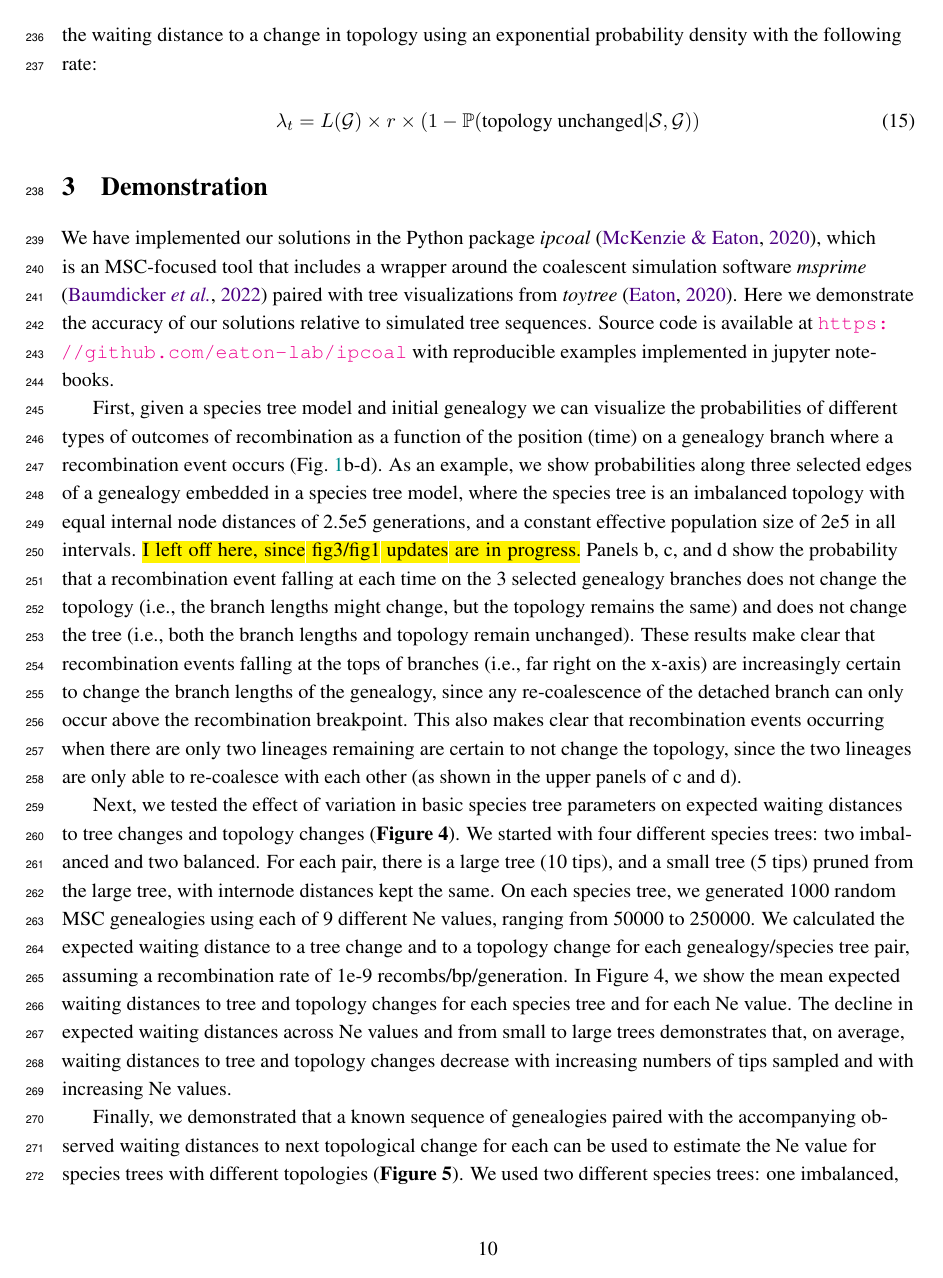
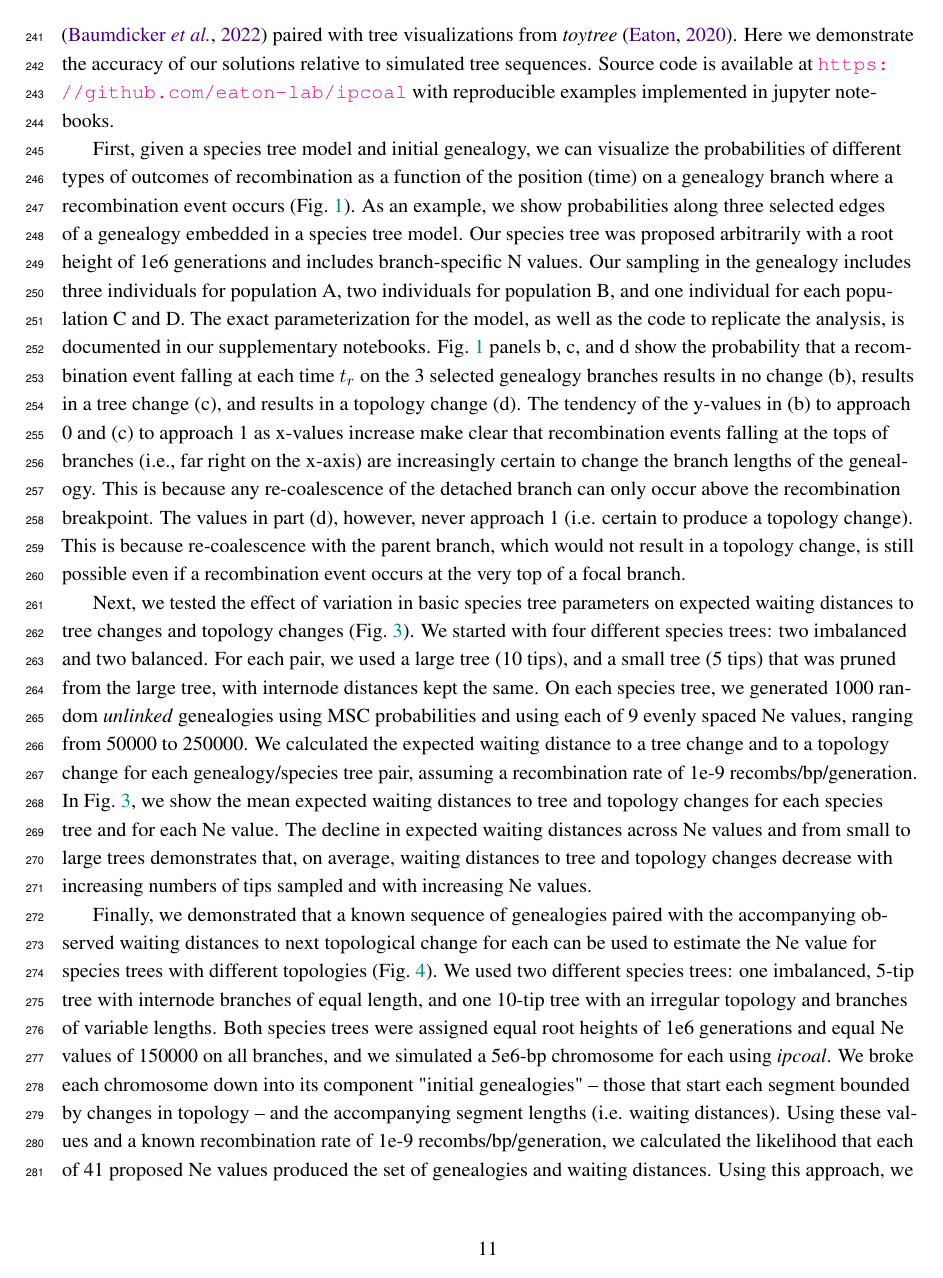
Before and after one commit to eaton-lab/waiting-distances, a LaTeX document (manuscript/waiting-distances.tex): page 10 of 21 before the commit and page 11 of 21 after it. Compiled offline with pdfLaTeX.

Commit message:
new version of figure 1 fnished, adjusted text mostly in Demonstration section and in figure 1 caption.

```diff
--- a/manuscript/waiting-distances.tex
+++ b/manuscript/waiting-distances.tex
@@ -138,3 +139,2 @@ the rate of coalescence, and can vary among different lineages.
 	(b-d) Recombination is modeled by detaching a branch at a specific time and
 	sampling a waiting time until it re-coalesces, leading to either no change,
-	a tree change (edge lengths), or topology change. Edges 2, 5, and 7 span multiple
@@ -1054,13 +1059,16 @@ with reproducible examples implemented in jupyter notebooks.
 % We adapted our solutions to python code, and we implemented them alongside the phylogenomic simulation package \emph{ipcoal} (an MSC-focused wrapper for the popular population genomic simulator \emph{msprime}) \citep{mckenzie_ipcoal_2020,baumdicker_efficient_2022}. Doing so facilitated three simple, illustrative analyses.
 
 % First, when given a species tree and initial genealogy, we could examine the probability
-First, given a species tree model and initial genealogy we can visualize the
+First, given a species tree model and initial genealogy, we can visualize the
 probabilities of different types of outcomes of recombination as a
 function of the position (time) on a genealogy branch where a recombination
-event occurs (Fig.~\ref{fig:fig1}b-d). As an example, we show probabilities along
-three selected edges of a genealogy embedded in a species tree model, where the
-species tree is an imbalanced topology with equal internal node distances of 2.5e5
-generations, and a constant effective population size of 2e5 in all intervals.
+event occurs (Fig.~\ref{fig:fig1}). As an example, we show probabilities along
+three selected edges of a genealogy embedded in a species tree model. Our species
+tree was proposed arbitrarily with a root height of 1e6 generations and
+includes branch-specific N values. Our sampling in the genealogy includes three individuals
+for population A, two individuals for population B, and one individual for each
+population C and D. The exact parameterization for the model, as well as the
+code to replicate the analysis, is documented in our supplementary notebooks.
  % tree model
 % of changes in the genealogy given a recombination event on a specific branch and at a
 % specific time. \textbf{Figure 3} illustrates the selection of three branches from a genealogy
@@ -1073,36 +1081,59 @@ generations, and a constant effective population size of 2e5 in all intervals.
 % and had
 % with constant Ne of 2e5 across species tree intervals.
 % Parts
-\hl{I left off here, since fig3/fig1 updates are in progress.}
-Panels b, c, and d show the probability that a recombination event falling at each
-time on the 3 selected genealogy branches does not change the topology (i.e.,
-the branch lengths might change, but the topology remains the same) and does not
-change the tree (i.e., both the branch lengths and topology remain unchanged).
-These results make clear that recombination events falling at the tops of branches
+%\hl{I left off here, since fig3/fig1 updates are in progress.}
+Fig.~\ref{fig:fig1} panels b, c, and d show the probability that a recombination event
+falling at each time $t_r$ on the 3 selected genealogy branches results in no change
+(b), results in a tree change (c), and results in a topology change (d).
+The tendency of the y-values in (b) to approach 0 and (c) to approach 1 as x-values increase
+make clear that recombination events falling at the tops of branches
 (i.e., far right on the x-axis) are increasingly certain to change the branch lengths
-of the genealogy, since any re-coalescence of the detached branch can only occur above
-the recombination breakpoint. This also makes clear that recombination events
-occurring when there are only two lineages remaining are certain to not change
-the topology, since the two lineages are only able to re-coalesce with each other
-(as shown in the upper panels of c and d).
-
-\begin{figure}
-	\centering
+of the genealogy. This is because any re-coalescence of the detached branch can only occur
+above the recombination breakpoint. The values in part (d), however, never approach 1 (i.e.
+certain to produce a topology change). This is because re-coalescence with the parent branch,
+which would not result in a topology change, is still possible even if
+a recombination event occurs at the very top of a focal branch.
+
+%\begin{figure}
+%	\centering
 	%\fbox{\rule[-.5cm]{4cm}{4cm} \rule[-.5cm]{4cm}{0cm}}
-	\includegraphics[width=0.9\textwidth]{figures/Fig4-bt_prob.pdf}
-	\caption{Probability that the topology and the tree remain unchanged, given a recombination event at a specific time on a specific branch. The species tree (a) was arbitrarily parameterized as being unbalanced with 5 tips, having internode distances of 2.5e5, and having constant Ne of 2e5. The embedded genealogical tree was randomly generated by \emph{ipcoal} using MSC probabilities. We selected three branches, indicated by three different colors, across which we calculated the probability that the topology would remain unchanged and the tree would remain unchanged if a recombination event were to occur at each time point on the branch (b-d). Dashed lines indicate the beginning and ending times of different intervals on each branch -- that is, either a relevant species tree divergence event or genealogy coalescence event.}
-	% \label{fig:fig2}
-\end{figure}
-
-Next, we tested the effect of variation in basic species tree parameters on expected waiting distances to tree changes and topology changes (\textbf{Figure 4}). We started with four different species trees: two imbalanced and two balanced. For each pair, there is a large tree (10 tips), and a small tree (5 tips) pruned from the large tree, with internode distances kept the same. On each species tree, we generated 1000 random MSC genealogies using each of 9 different Ne values, ranging from 50000 to 250000. We calculated the expected waiting distance to a tree change and to a topology change for each genealogy/species tree pair, assuming a recombination rate of 1e-9 recombs/bp/generation. In Figure 4, we show the mean expected waiting distances to tree and topology changes for each species tree and for each Ne value. The decline in expected waiting distances across Ne values and from small to large trees demonstrates that, on average, waiting distances to tree and topology changes decrease with increasing numbers of tips sampled and with increasing Ne values.
+%	\includegraphics[width=0.9\textwidth]{figures/Fig4-bt_prob.pdf}
+%	\caption{Probability that the topology and the tree remain unchanged, given a recombination event at a specific time on a specific branch. The species tree (a) was arbitrarily parameterized as being unbalanced with 5 tips, having internode distances of 2.5e5, and having constant Ne of 2e5. The embedded genealogical tree was randomly generated by \emph{ipcoal} using MSC probabilities. We selected three branches, indicated by three different colors, across which we calculated the probability that the topology would remain unchanged and the tree would remain unchanged if a recombination event were to occur at each time point on the branch (b-d). Dashed lines indicate the beginning and ending times of different intervals on each branch -- that is, either a relevant species tree divergence event or genealogy coalescence event.}
+%	 \label{fig:fig3}
+%\end{figure}
+
+Next, we tested the effect of variation in basic species tree parameters on expected waiting
+distances to tree changes and topology changes (Fig.~\ref{fig:fig3}). We started with four
+different species trees: two imbalanced and two balanced. For each pair, we used a large tree
+(10 tips), and a small tree (5 tips) that was pruned from the large tree, with internode
+distances kept the same. On each species tree, we generated 1000 random \emph{unlinked}
+genealogies using MSC probabilities and using
+each of 9 evenly spaced Ne values, ranging from 50000 to 250000. We calculated the expected
+waiting distance
+to a tree change and to a topology change for each genealogy/species tree pair, assuming a
+recombination rate of 1e-9 recombs/bp/generation. In Fig.~\ref{fig:fig3}, we show the mean
+expected waiting distances to tree and topology changes for each species tree and for each Ne
+value. The decline in expected waiting distances across Ne values and from small to large
+trees demonstrates that, on average, waiting distances to tree and topology changes decrease
+with increasing numbers of tips sampled and with increasing Ne values.
 
 \begin{figure}
 	\centering
 	%\fbox{\rule[-.5cm]{4cm}{4cm} \rule[-.5cm]{4cm}{0cm}}
 	\includegraphics[width=0.9\textwidth]{figures/Fig5-waiting_times_ne_means.pdf}
 	\caption{Mean expected waiting distances for differently parameterized species tree models. We used four different species trees: two 10-tip trees (a, b), each with 1e6-generation root heights, and two 5-tip trees (c, d) that are subselected from each of the larger trees. For each species tree, we iterated over 9 Ne values ranging from 50000 to 250000, generating 1000 unlinked MSC genealogies at each Ne value and calculating the expected waiting distance to a tree change and to a topology change for each. The mean of the expected waiting distances at each Ne value is presented in the scatterplot accompanying each species tree. Note that the y-axis scale changes from the top row (a, b) to the bottom row (c, d).}
-	% \label{fig:fig3}
+	 \label{fig:fig3}
 \end{figure}
 
 
-Finally, we demonstrated that a known sequence of genealogies paired with the accompanying observed waiting distances to next topological change for each can be used to estimate the Ne value for species trees with different topologies (\textbf{Figure 5}). We used two different species trees: one imbalanced, 5-tip tree with internode branches of equal length, and one 10-tip tree with an irregular topology and branches of variable lengths. Both species trees were assigned equal root heights of 1e6 generations and equal Ne values of 150000 on all branches, and we simulated a 5e6-bp chromosome for each using \emph{ipcoal}. We broke each chromosome down into its component "initial genealogies" -- those that start each segment bounded by changes in topology -- and the accompanying segment lengths (i.e. waiting distances). Using these values and a known recombination rate of 1e-9 recombs/bp/generation, we calculated the likelihood that each of 41 proposed Ne values produced the set of genealogies and waiting distances. Using this approach, we recovered a correctly inferred Ne value of 150000 for both trees.
+Finally, we demonstrated that a known sequence of genealogies paired with the accompanying
+observed waiting distances to next topological change for each can be used to estimate the
+Ne value for species trees with different topologies (Fig.~\ref{fig:fig4}). We used two
+different species trees: one imbalanced, 5-tip tree with internode branches of equal length,
+and one 10-tip tree with an irregular topology and branches of variable lengths. Both species
+trees were assigned equal root heights of 1e6 generations and equal Ne values of 150000 on all
+branches, and we simulated a 5e6-bp chromosome for each using \emph{ipcoal}. We broke each
+chromosome down into its component "initial genealogies" -- those that start each segment
+bounded by changes in topology -- and the accompanying segment lengths (i.e. waiting
+distances). Using these values and a known recombination rate of 1e-9 recombs/bp/generation,
+we calculated the likelihood that each of 41 proposed Ne values produced the set of
```
Also changed, not shown: manuscript/draft5.pdf (added), manuscript/figures/Fig3-parameters-extend-PFM1.pdf (added), manuscript/figures/Fig3-parameters-extend-PFM1.svg (added), manuscript/waiting-distances.tex (28 more changed lines).
